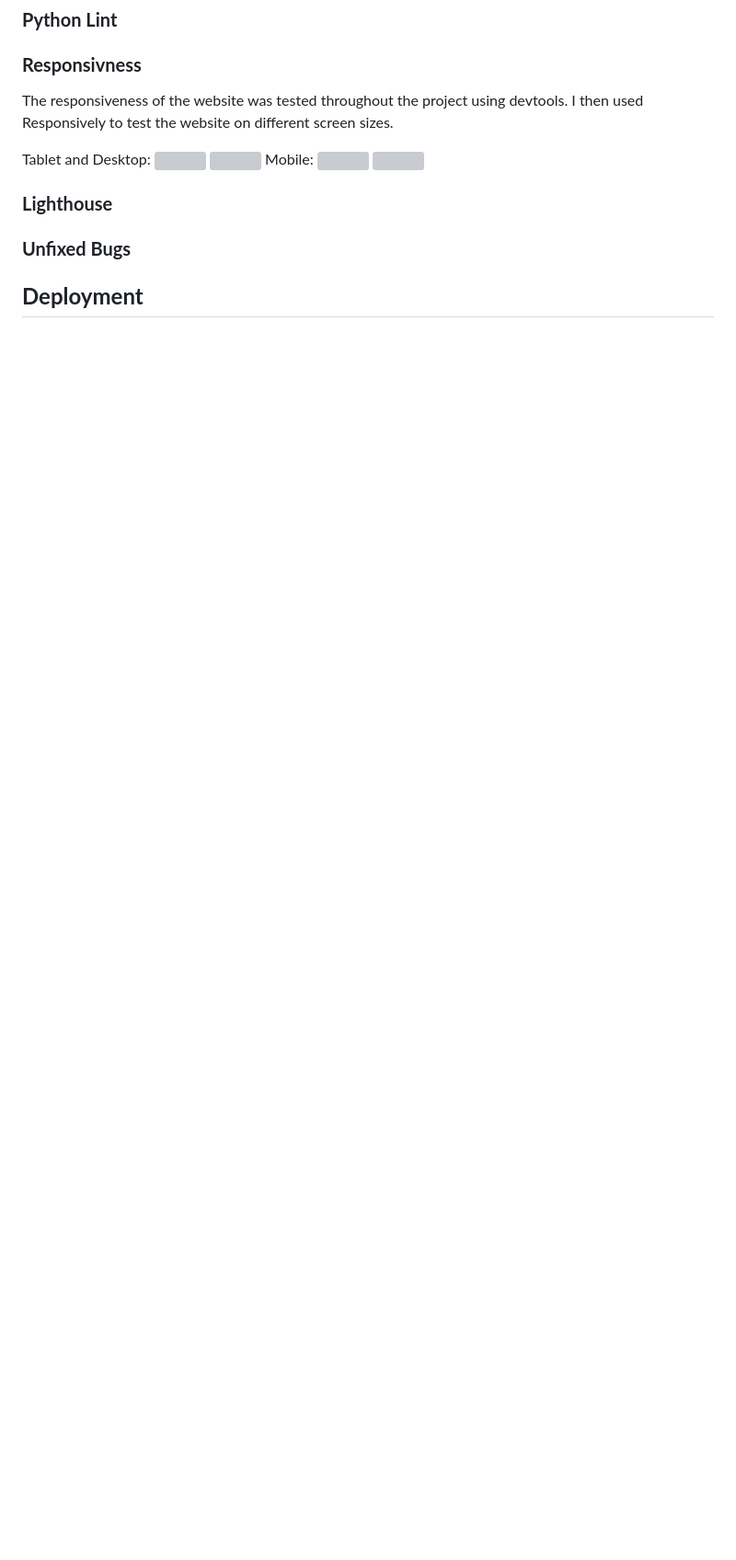
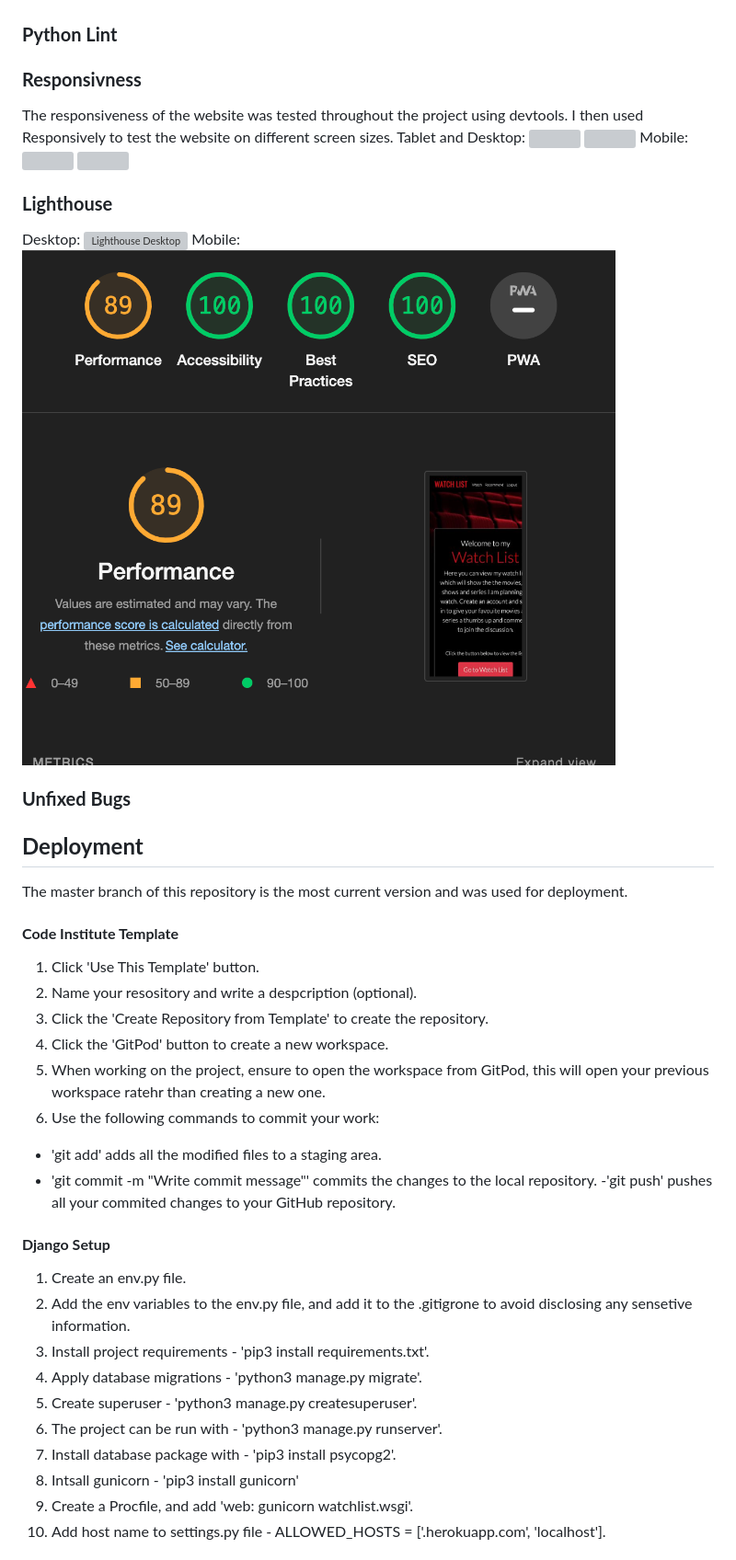
Before and after one commit to dansantinojones/watch-list-pp4, a Markdown page: README.md, the part around one of its changes. Shown at 92% size. Rendered like a GitHub page; blank space fills up the shorter version; grey boxes are pictures that could not be loaded.

Commit message:
Add deployment and testing section

```diff
--- a/README.md
+++ b/README.md
@@ -227,6 +262,34 @@ Mobile:
 ![](/static/media/responsively-home-mobile.png)
 ![](/static/media/responsively-list-mobile.png)
 ### **Lighthouse**
+Desktop:
+![Lighthouse Desktop](/static/media/lighthouse-desktop.png)
+Mobile:
+![Lighthouse Mobile](/static/media/lighthouse-mobile.png)
 ### **Unfixed Bugs**
 
 ## **Deployment**
+The master branch of this repository is the most current version and was used for deployment.
+#### **Code Institute Template**
+1. Click 'Use This Template' button.
+2. Name your resository and write a despcription (optional).
+3. Click the 'Create Repository from Template' to create the repository.
+4. Click the 'GitPod' button to create a new workspace.
+5. When working on the project, ensure to open the workspace from GitPod, this will open your previous workspace ratehr than creating a new one.
+6. Use the following commands to commit your work:
+- 'git add' adds all the modified files to a staging area.
+- 'git commit -m "Write commit message"' commits the changes to the local repository.
+-'git push' pushes all your commited changes to your GitHub repository.
+
+#### **Django Setup**
+1. Create an env.py file.
+2. Add the env variables to the env.py file, and add it to the .gitigrone to avoid disclosing any sensetive information.
+3. Install project requirements - 'pip3 install requirements.txt'.
+4. Apply database migrations - 'python3 manage.py migrate'.
+5. Create superuser - 'python3 manage.py createsuperuser'.
+6. The project can be run with - 'python3 manage.py runserver'.
+7. Install database package with - 'pip3 install psycopg2'.
+8. Intsall gunicorn - 'pip3 install gunicorn'
+9. Create a Procfile, and add 'web: gunicorn watchlist.wsgi'.
+10. Add host name to settings.py file - ALLOWED_HOSTS = ['<you-app-name>.herokuapp.com', 'localhost'].
+
```
Also changed, not shown: other parts of README.md (+58 -1 lines).
